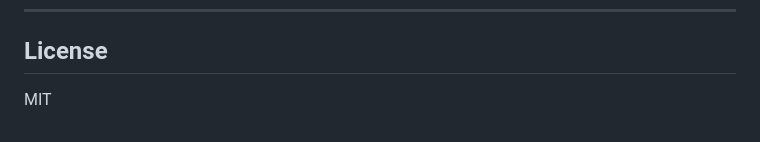
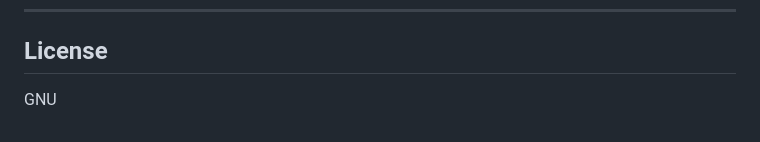
Before and after one commit to DGDrago/ai-arena, a Markdown page: README.md, the part around the change. GitHub-like rendering.

Commit message:
Change license from MIT to GNU

```diff
--- a/README.md
+++ b/README.md
@@ -103,4 +103,4 @@ ai-arena/
 
 ## License
 
-MIT
+GNU
```
